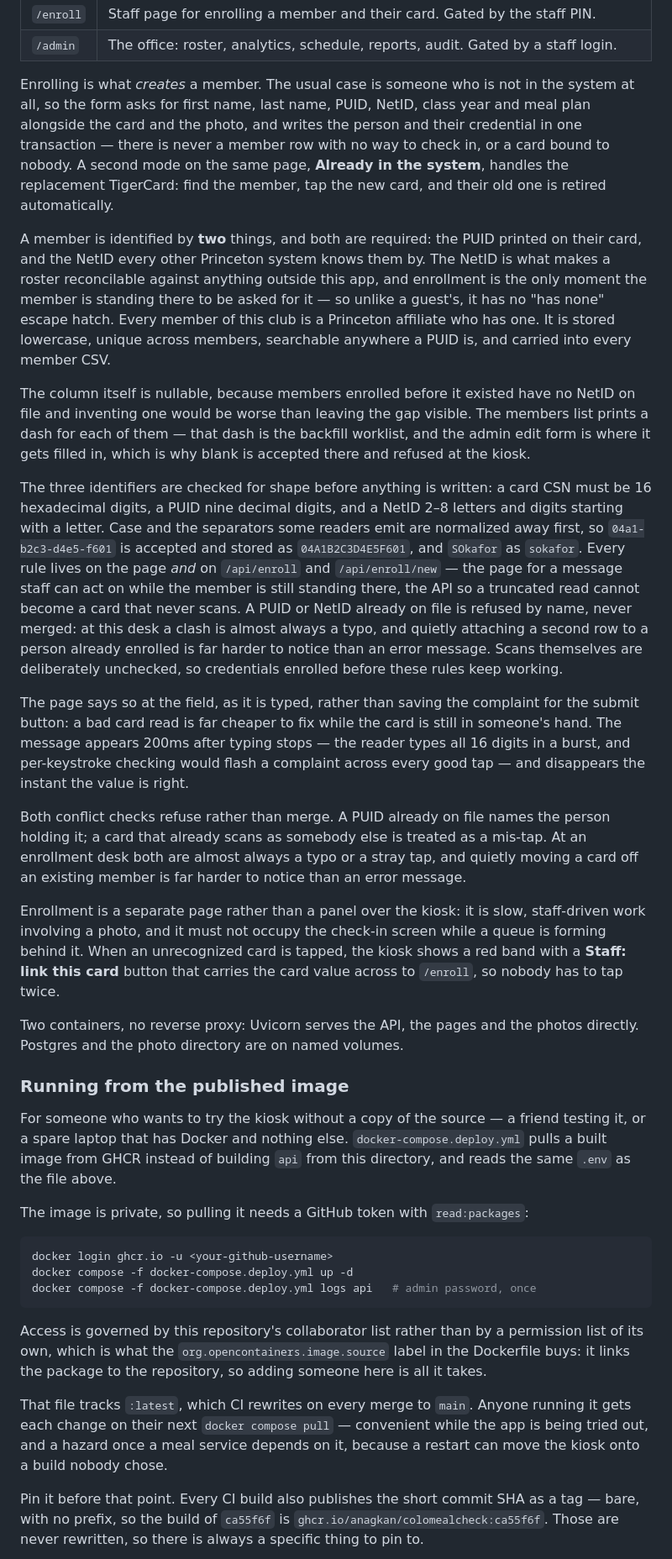
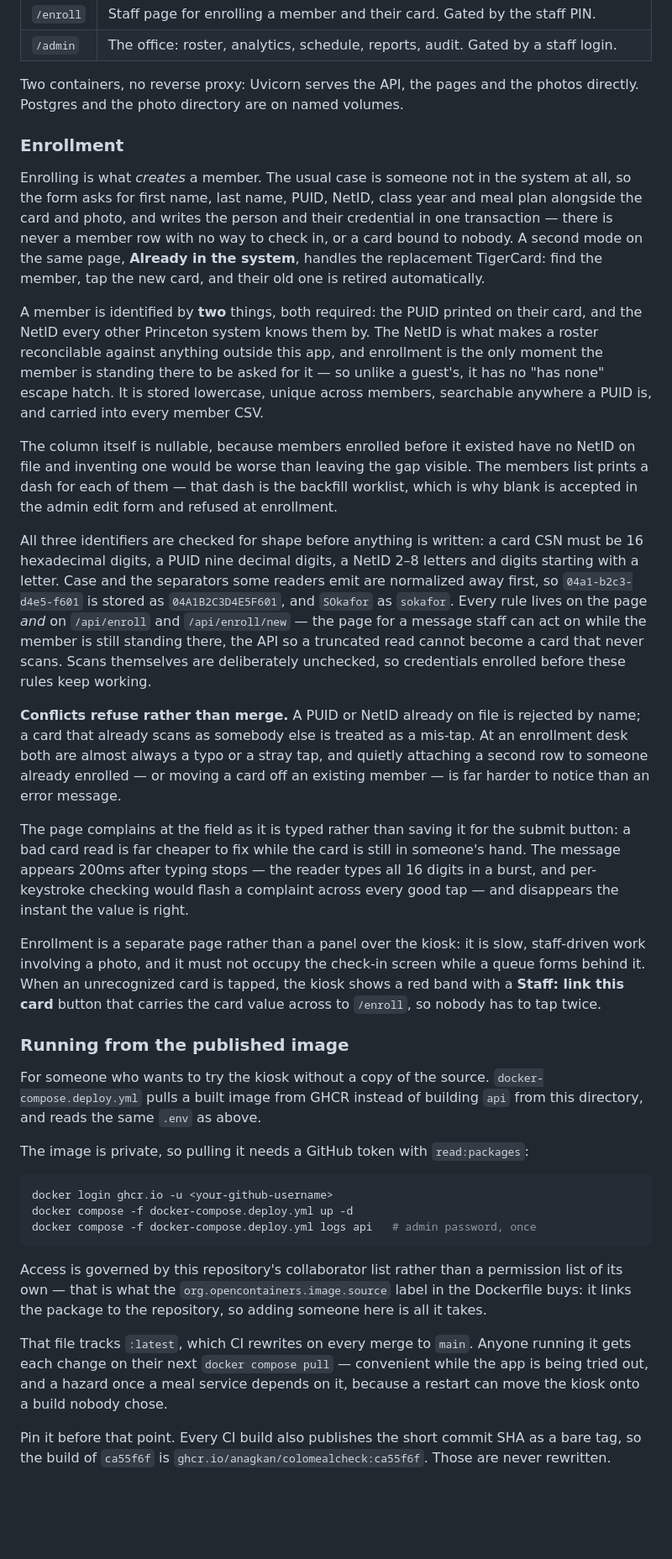
Before and after one commit to anagkan/ColoMealCheck, a Markdown page: README.md, the part around one of its changes. Shown at 84% size. GitHub-like rendering; blank space fills up the shorter version.

````diff
--- a/README.md
+++ b/README.md
@@ -62,68 +61,66 @@ The app is at `http://<server-host>:8000`:
 | `/enroll` | Staff page for enrolling a member and their card. Gated by the staff PIN. |
 | `/admin` | The office: roster, analytics, schedule, reports, audit. Gated by a staff login. |
 
-Enrolling is what *creates* a member. The usual case is someone who is not in
-the system at all, so the form asks for first name, last name, PUID, NetID, class
-year and meal plan alongside the card and the photo, and writes the person and
-their credential in one transaction — there is never a member row with no way to
-check in, or a card bound to nobody. A second mode on the same page, **Already in
-the system**, handles the replacement TigerCard: find the member, tap the new
-card, and their old one is retired automatically.
+Two containers, no reverse proxy: Uvicorn serves the API, the pages and the
+photos directly. Postgres and the photo directory are on named volumes.
 
-A member is identified by **two** things, and both are required: the PUID
-printed on their card, and the NetID every other Princeton system knows them by.
-The NetID is what makes a roster reconcilable against anything outside this app,
-and enrollment is the only moment the member is standing there to be asked for
-it — so unlike a guest's, it has no "has none" escape hatch. Every member of this
-club is a Princeton affiliate who has one. It is stored lowercase, unique across
-members, searchable anywhere a PUID is, and carried into every member CSV.
+### Enrollment
+
+Enrolling is what *creates* a member. The usual case is someone not in the
+system at all, so the form asks for first name, last name, PUID, NetID, class
+year and meal plan alongside the card and photo, and writes the person and their
+credential in one transaction — there is never a member row with no way to check
+in, or a card bound to nobody. A second mode on the same page, **Already in the
+system**, handles the replacement TigerCard: find the member, tap the new card,
+and their old one is retired automatically.
+
+A member is identified by **two** things, both required: the PUID printed on
+their card, and the NetID every other Princeton system knows them by. The NetID
+is what makes a roster reconcilable against anything outside this app, and
+enrollment is the only moment the member is standing there to be asked for it —
+so unlike a guest's, it has no "has none" escape hatch. It is stored lowercase,
+unique across members, searchable anywhere a PUID is, and carried into every
+member CSV.
 
 The column itself is nullable, because members enrolled before it existed have
 no NetID on file and inventing one would be worse than leaving the gap visible.
 The members list prints a dash for each of them — that dash is the backfill
-worklist, and the admin edit form is where it gets filled in, which is why blank
-is accepted there and refused at the kiosk.
+worklist, which is why blank is accepted in the admin edit form and refused at
+enrollment.
 
-The three identifiers are checked for shape before anything is written: a card
-CSN must be 16 hexadecimal digits, a PUID nine decimal digits, and a NetID 2–8
+All three identifiers are checked for shape before anything is written: a card
+CSN must be 16 hexadecimal digits, a PUID nine decimal digits, a NetID 2–8
 letters and digits starting with a letter. Case and the separators some readers
-emit are normalized away first, so `04a1-b2c3-d4e5-f601` is accepted and stored
-as `04A1B2C3D4E5F601`, and `SOkafor` as `sokafor`. Every rule lives on the page
+emit are normalized away first, so `04a1-b2c3-d4e5-f601` is stored as
+`04A1B2C3D4E5F601`, and `SOkafor` as `sokafor`. Every rule lives on the page
 *and* on `/api/enroll` and `/api/enroll/new` — the page for a message staff can
 act on while the member is still standing there, the API so a truncated read
-cannot become a card that never scans. A PUID or NetID already on file is
-refused by name, never merged: at this desk a clash is almost always a typo, and
-quietly attaching a second row to a person already enrolled is far harder to
-notice than an error message. Scans themselves are deliberately unchecked, so
-credentials enrolled before these rules keep working.
+cannot become a card that never scans. Scans themselves are deliberately
+unchecked, so credentials enrolled before these rules keep working.
 
-The page says so at the field, as it is typed, rather than saving the complaint
-for the submit button: a bad card read is far cheaper to fix while the card is
-still in someone's hand. The message appears 200ms after typing stops — the
-reader types all 16 digits in a burst, and per-keystroke checking would flash a
-complaint across every good tap — and disappears the instant the value is right.
+**Conflicts refuse rather than merge.** A PUID or NetID already on file is
+rejected by name; a card that already scans as somebody else is treated as a
+mis-tap. At an enrollment desk both are almost always a typo or a stray tap, and
+quietly attaching a second row to someone already enrolled — or moving a card
+off an existing member — is far harder to notice than an error message.
 
-Both conflict checks refuse rather than merge. A PUID already on file names the
-person holding it; a card that already scans as somebody else is treated as a
-mis-tap. At an enrollment desk both are almost always a typo or a stray tap, and
-quietly moving a card off an existing member is far harder to notice than an
-error message.
+The page complains at the field as it is typed rather than saving it for the
+submit button: a bad card read is far cheaper to fix while the card is still in
+someone's hand. The message appears 200ms after typing stops — the reader types
+all 16 digits in a burst, and per-keystroke checking would flash a complaint
+across every good tap — and disappears the instant the value is right.
 
 Enrollment is a separate page rather than a panel over the kiosk: it is slow,
 staff-driven work involving a photo, and it must not occupy the check-in screen
-while a queue is forming behind it. When an unrecognized card is tapped, the
-kiosk shows a red band with a **Staff: link this card** button that carries the
-card value across to `/enroll`, so nobody has to tap twice.
-
-Two containers, no reverse proxy: Uvicorn serves the API, the pages and the
-photos directly. Postgres and the photo directory are on named volumes.
+while a queue forms behind it. When an unrecognized card is tapped, the kiosk
+shows a red band with a **Staff: link this card** button that carries the card
+value across to `/enroll`, so nobody has to tap twice.
 
 ### Running from the published image
 
-For someone who wants to try the kiosk without a copy of the source — a friend
-testing it, or a spare laptop that has Docker and nothing else.
+For someone who wants to try the kiosk without a copy of the source.
 `docker-compose.deploy.yml` pulls a built image from GHCR instead of building
-`api` from this directory, and reads the same `.env` as the file above.
+`api` from this directory, and reads the same `.env` as above.
 
 The image is private, so pulling it needs a GitHub token with `read:packages`:
 
@@ -133,8 +130,8 @@ docker compose -f docker-compose.deploy.yml up -d
 docker compose -f docker-compose.deploy.yml logs api   # admin password, once
 ```
 
-Access is governed by this repository's collaborator list rather than by a
-permission list of its own, which is what the `org.opencontainers.image.source`
+Access is governed by this repository's collaborator list rather than a
+permission list of its own — that is what the `org.opencontainers.image.source`
 label in the Dockerfile buys: it links the package to the repository, so adding
 someone here is all it takes.
 
@@ -144,8 +141,7 @@ while the app is being tried out, and a hazard once a meal service depends on
 it, because a restart can move the kiosk onto a build nobody chose.
 
 Pin it before that point. Every CI build also publishes the short commit SHA as
-a tag — bare, with no prefix, so the build of `ca55f6f` is
-`ghcr.io/anagkan/colomealcheck:ca55f6f`. Those are never rewritten, so there is
-always a specific thing to pin to.
+a bare tag, so the build of `ca55f6f` is
+`ghcr.io/anagkan/colomealcheck:ca55f6f`. Those are never rewritten.
 
 CI publishes on its own; the rest of this section is for doing it by hand, which
````
Also changed, not shown: other parts of README.md (+76 -62 lines).
